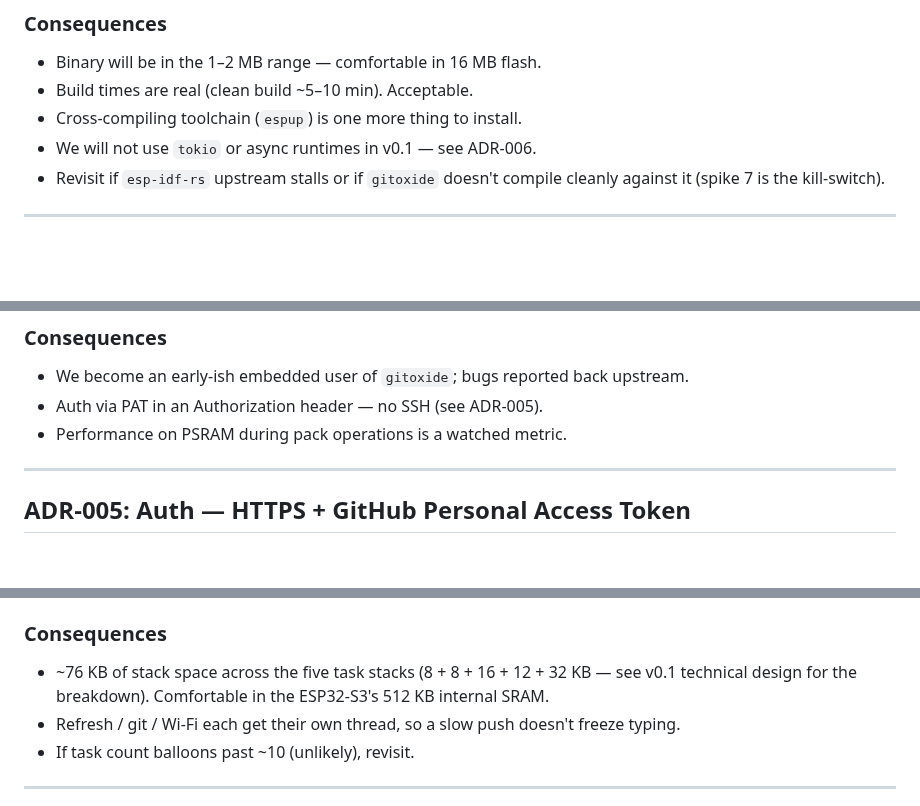
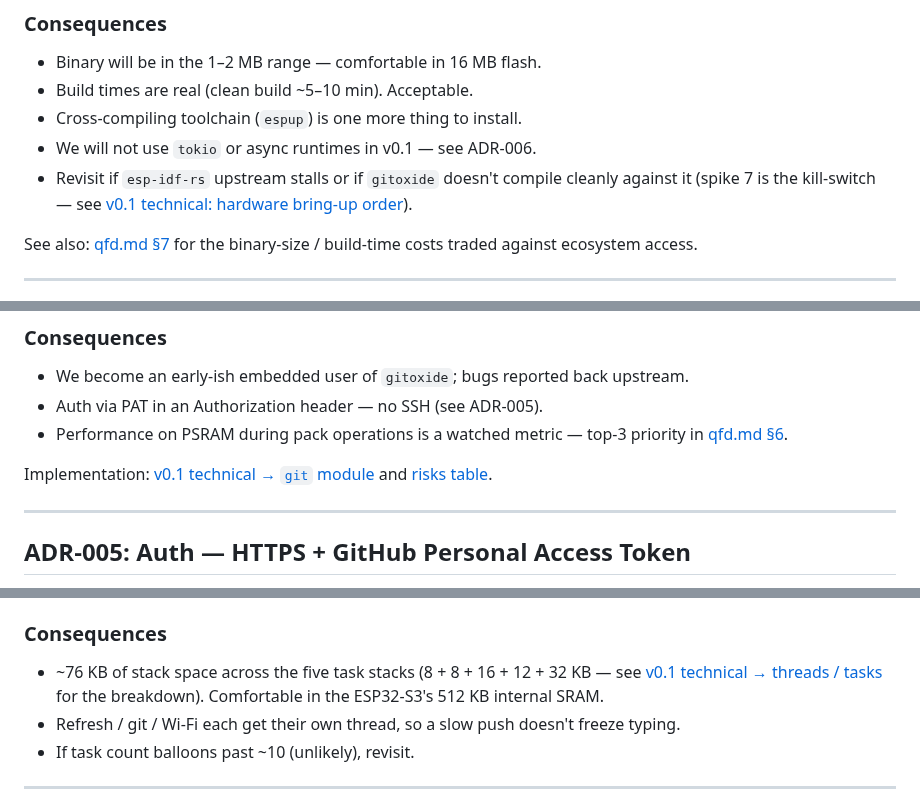
Before and after one commit to jcalixte/typewriter, a Markdown page: docs/adr.md, 3 parts joined by grey strips. Drawn GitHub-style; blank space fills up the shorter version.

```diff
--- a/docs/adr.md
+++ b/docs/adr.md
@@ -42,7 +50,11 @@ and TLS without writing them, and has Espressif as an actual upstream.
 - Cross-compiling toolchain (`espup`) is one more thing to install.
 - We will not use `tokio` or async runtimes in v0.1 — see ADR-006.
 - Revisit if `esp-idf-rs` upstream stalls or if `gitoxide` doesn't compile
-  cleanly against it (spike 7 is the kill-switch).
+  cleanly against it (spike 7 is the kill-switch — see
+  [v0.1 technical: hardware bring-up order](v0.1-mvp-technical.md#hardware-bring-up-order)).
+
+See also: [qfd.md §7](qfd.md#7-tradeoffs-and-their-why-linked-to-adrs) for
+the binary-size / build-time costs traded against ecosystem access.
 
 ---
 
@@ -146,7 +165,11 @@ risk table).
 - We become an early-ish embedded user of `gitoxide`; bugs reported back
   upstream.
 - Auth via PAT in an Authorization header — no SSH (see ADR-005).
-- Performance on PSRAM during pack operations is a watched metric.
+- Performance on PSRAM during pack operations is a watched metric — top-3
+  priority in [qfd.md §6](qfd.md#6-critical-performance-budget).
+
+Implementation: [v0.1 technical → `git` module](v0.1-mvp-technical.md#module-breakdown)
+and [risks table](v0.1-mvp-technical.md#risks-and-how-well-know-they-bit-us).
 
 ---
 
@@ -209,8 +234,8 @@ runtime to tune, no colour-of-functions problem.
 
 ### Consequences
 - ~76 KB of stack space across the five task stacks (8 + 8 + 16 + 12 + 32
-  KB — see v0.1 technical design for the breakdown). Comfortable in the
-  ESP32-S3's 512 KB internal SRAM.
+  KB — see [v0.1 technical → threads / tasks](v0.1-mvp-technical.md#threads--tasks)
+  for the breakdown). Comfortable in the ESP32-S3's 512 KB internal SRAM.
 - Refresh / git / Wi-Fi each get their own thread, so a slow push doesn't
   freeze typing.
 - If task count balloons past ~10 (unlikely), revisit.
```
Also changed, not shown: other parts of docs/adr.md (+21 -4 lines).
